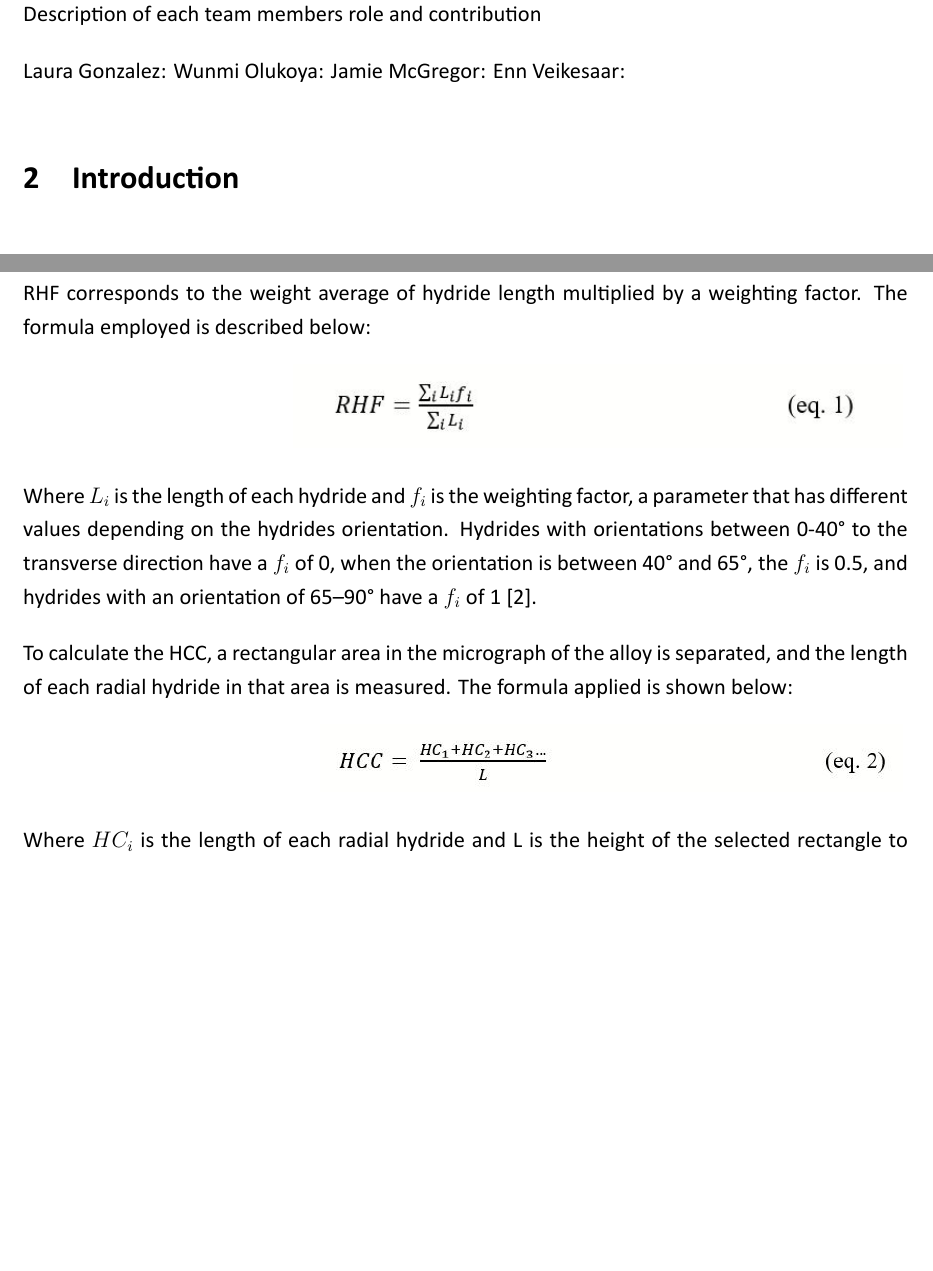
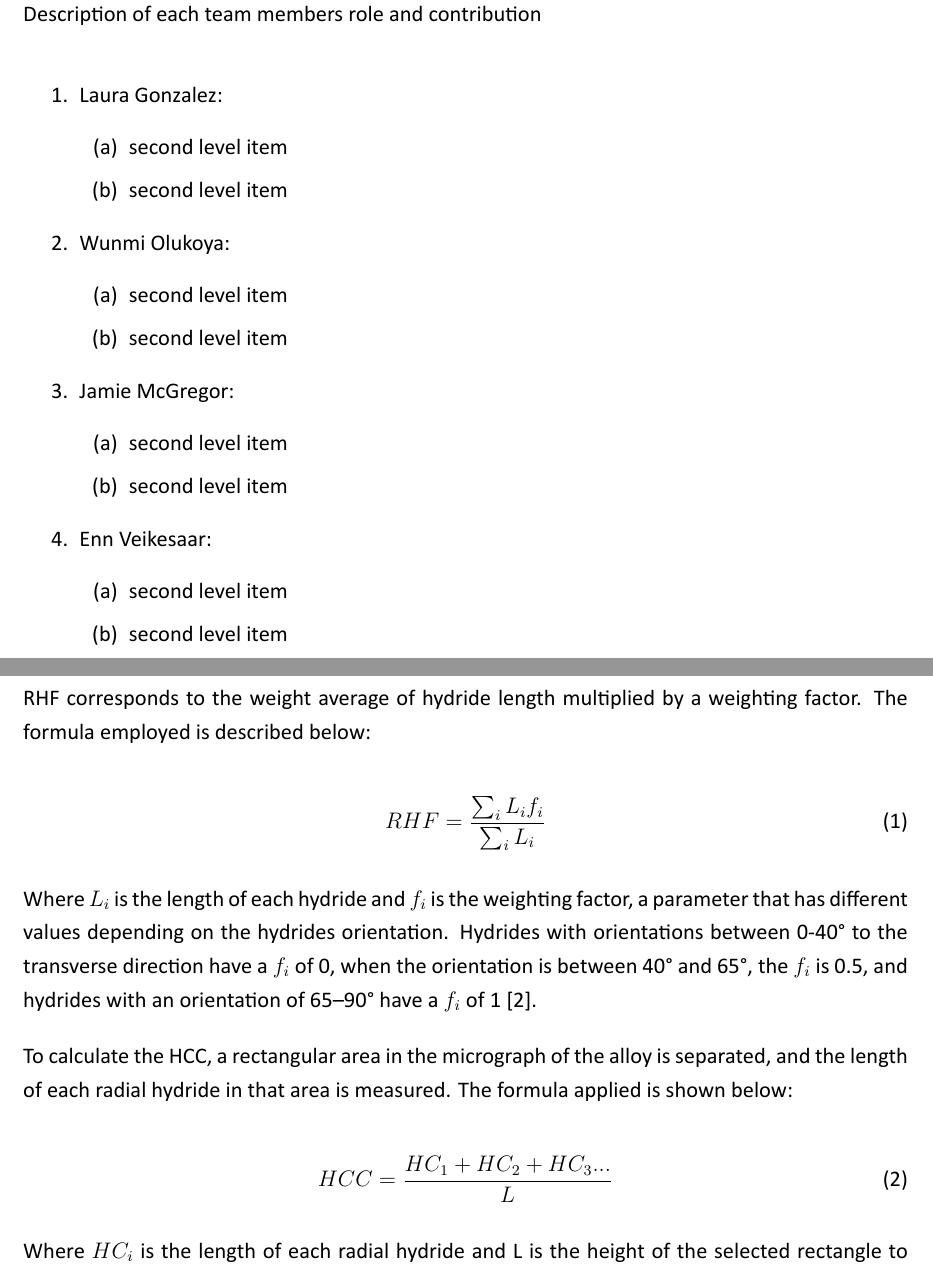
Before and after one commit to MATS64664-2021-Group-2/Software-coursework-report, a LaTeX document (Full report.tex, which reads Texts/2-Parameters.tex): two parts of pages 5 and 6 of 10 before the commit and two parts of pages 4 and 6 of 10 after it, joined at a grey line, cut so that both start at the same text, the shorter picture padded with empty space. Compiled offline with LuaLaTeX.

Commit message:
Changed format of equations

```diff
--- a/Full report.tex
+++ b/Full report.tex
@@ -10,6 +10,8 @@
 \usepackage[utf8]{inputenc}
 \usepackage[english]{babel}
 \input{Texts/Font}
+\usepackage{amsmath} % Mathematical Equations
+
 \begin{document}
 \onehalfspacing
 
@@ -45,12 +47,30 @@
 
 Description of each team members role and contribution
 
-Laura Gonzalez:
-Wunmi Olukoya:
-Jamie McGregor:
-Enn Veikesaar:
+\begin{enumerate}
+\item Laura Gonzalez:
+    \begin{enumerate}
+          \item second level item
+          \item second level item
+    \end{enumerate}
+\item Wunmi Olukoya:
+        \begin{enumerate}
+          \item second level item
+          \item second level item
+    \end{enumerate}
+\item Jamie McGregor:
+        \begin{enumerate}
+          \item second level item
+          \item second level item
+    \end{enumerate}
+\item Enn Veikesaar:
+        \begin{enumerate}
+          \item second level item
+          \item second level item
+    \end{enumerate}
+\end{enumerate}
 
-
+\clearpage
 %====================== Sections ======================
 
 \input{Texts/1-Introduction}
--- a/Texts/2-Parameters.tex
+++ b/Texts/2-Parameters.tex
@@ -6,11 +6,10 @@
 RHF corresponds to the weight average of hydride length multiplied by a weighting factor. The formula employed is described below:
 
 
-\begin{figure}[h] %  figure placement: here, top, bottom, or page
-    \raggedleft
-    \includegraphics[width=4.5in]{Figures/2-Parameters/RHF.JPG}
-    \label{fig:my_label}
-\end{figure}
+\begin{equation} \label{RHF_eqn}
+RHF =  \frac{\sum_i L_i f_i }
+            {\sum_i L_i}
+\end{equation}
 
 
 \noindent
@@ -19,12 +18,11 @@ Where $L_i$ is the length of each hydride and $f_i$ is the weighting factor, a p
 \noindent
 To calculate the HCC, a rectangular area in the micrograph of the alloy is separated, and the length of each radial hydride in that area is measured. The formula applied is shown below:
 
+\begin{equation} \label{HCC_eqn}
+HCC =  \frac{HC_1 + HC_2 + HC_3... }
+            {L}
+\end{equation}
 
-\begin{figure}[h] %  figure placement: here, top, bottom, or page
-    \raggedleft
-    \includegraphics[width=4.3in]{Figures/2-Parameters/HCC.JPG}
-    \label{fig:my_label}
-\end{figure}
 \noindent
 Where $HC_i$ is the length of each radial hydride and L is the height of the selected rectangle to measure \cite{SIMON2021152817}.
 
```
Also changed, not shown: Texts/5-Methodology.tex (+5 -1 lines), Texts/Abstract.tex (+1 -1 lines), Texts/Cover.tex (+2 -2 lines), Texts/2-Parameters.tex (10 more changed lines).
